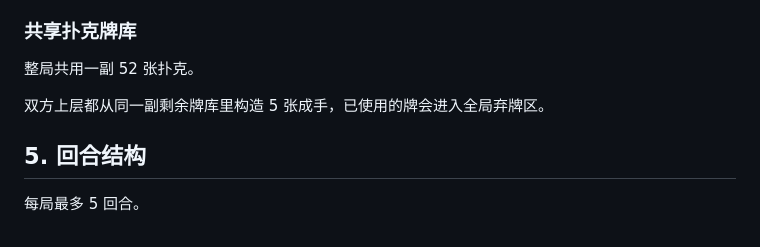
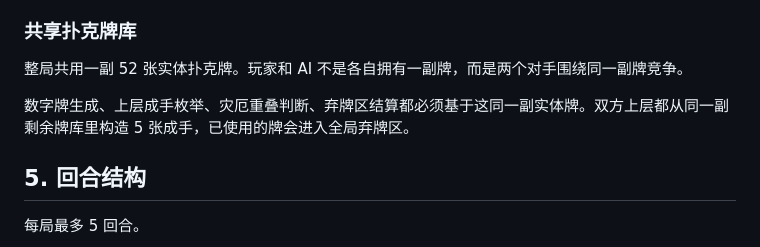
Before and after one commit to wychmod/air-poker, a Markdown page: doc/2026-06-18-air-poker-v1-design.md, the part around one of its changes. GitHub-like rendering.

Commit message:
Clarify Air Poker v1 card generation rules

```diff
--- a/doc/2026-06-18-air-poker-v1-design.md
+++ b/doc/2026-06-18-air-poker-v1-design.md
@@ -57,7 +121,7 @@
 ### 共享扑克牌库
-整局共用一副 52 张扑克。
+整局共用一副 52 张实体扑克牌。玩家和 AI 不是各自拥有一副牌，而是两个对手围绕同一副牌竞争。
 
-双方上层都从同一副剩余牌库里构造 5 张成手，已使用的牌会进入全局弃牌区。
+数字牌生成、上层成手枚举、灾厄重叠判断、弃牌区结算都必须基于这同一副实体牌。双方上层都从同一副剩余牌库里构造 5 张成手，已使用的牌会进入全局弃牌区。
 
 ## 5. 回合结构
 
```
Also changed, not shown: other parts of doc/2026-06-18-air-poker-v1-design.md (+64 -0 lines).
